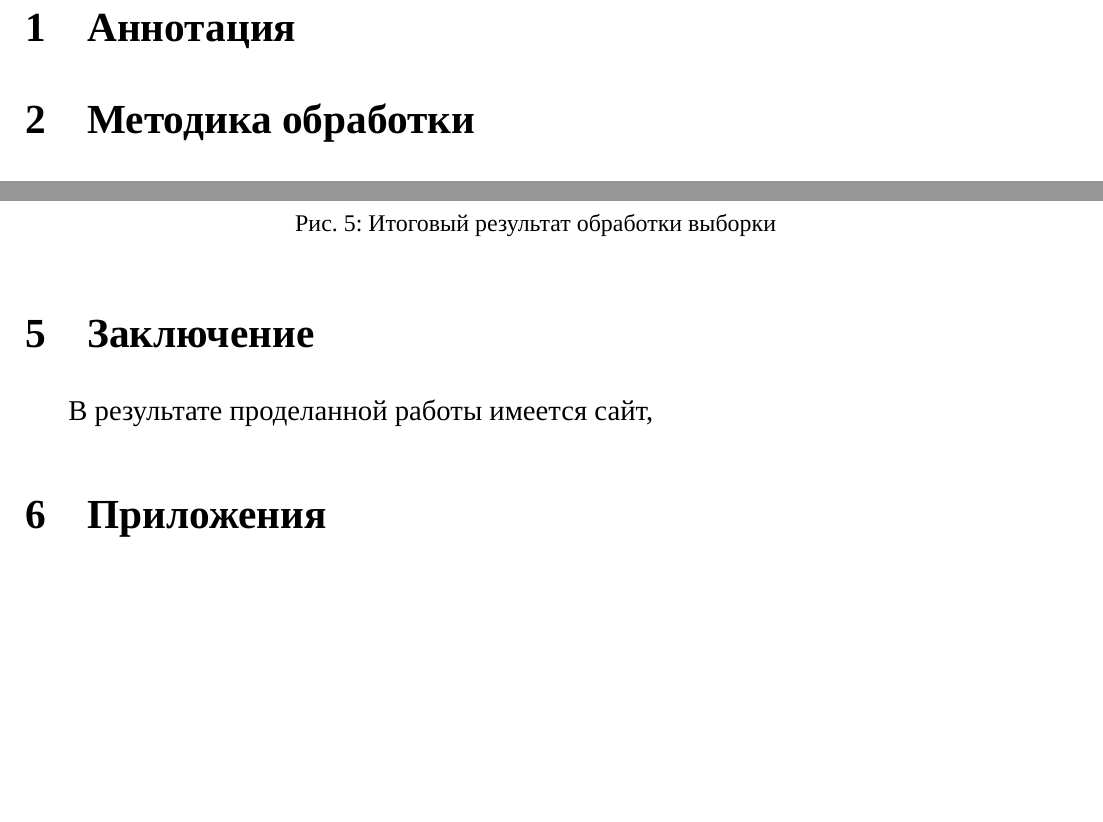
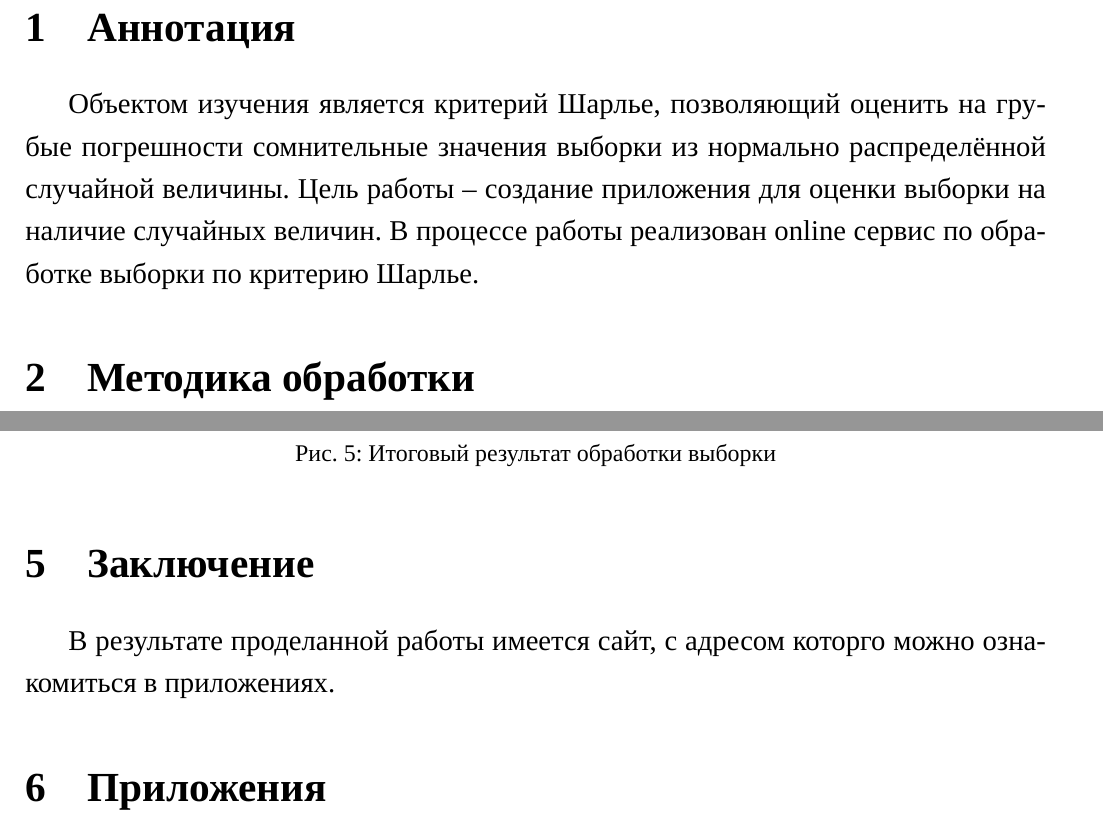
Before and after one commit to AsciiShell/Metrology, a LaTeX document (Text/main.tex): two parts of pages 2 and 6 of 7, joined at a grey line, cut so that both start at the same text, the shorter picture padded with empty space. Compiled offline with XeLaTeX; a missing font is replaced by an installed copy or a similar font.

Commit message:
Аннотация Done

```diff
--- a/Text/main.tex
+++ b/Text/main.tex
@@ -16,6 +16,7 @@
 
 \section{Аннотация}
 
+Объектом изучения является критерий Шарлье, позволяющий оценить на грубые погрешности сомнительные значения выборки из нормально распределённой случайной величины. Цель работы -- создание приложения для оценки выборки на наличие случайных величин. В процессе работы реализован online сервис по обработке выборки по критерию Шарлье.
 
 
 \section{Методика обработки}
@@ -143,12 +144,10 @@
 	\end{figure}
 
 
-
-
-
 \section{Заключение}
 
-В результате проделанной работы имеется сайт,
+В результате проделанной работы имеется сайт, с адресом которго можно ознакомиться в приложениях.
+
 
 \section{Приложения}
 
```
Also changed, not shown: Text/main.tex (2 more changed lines).
